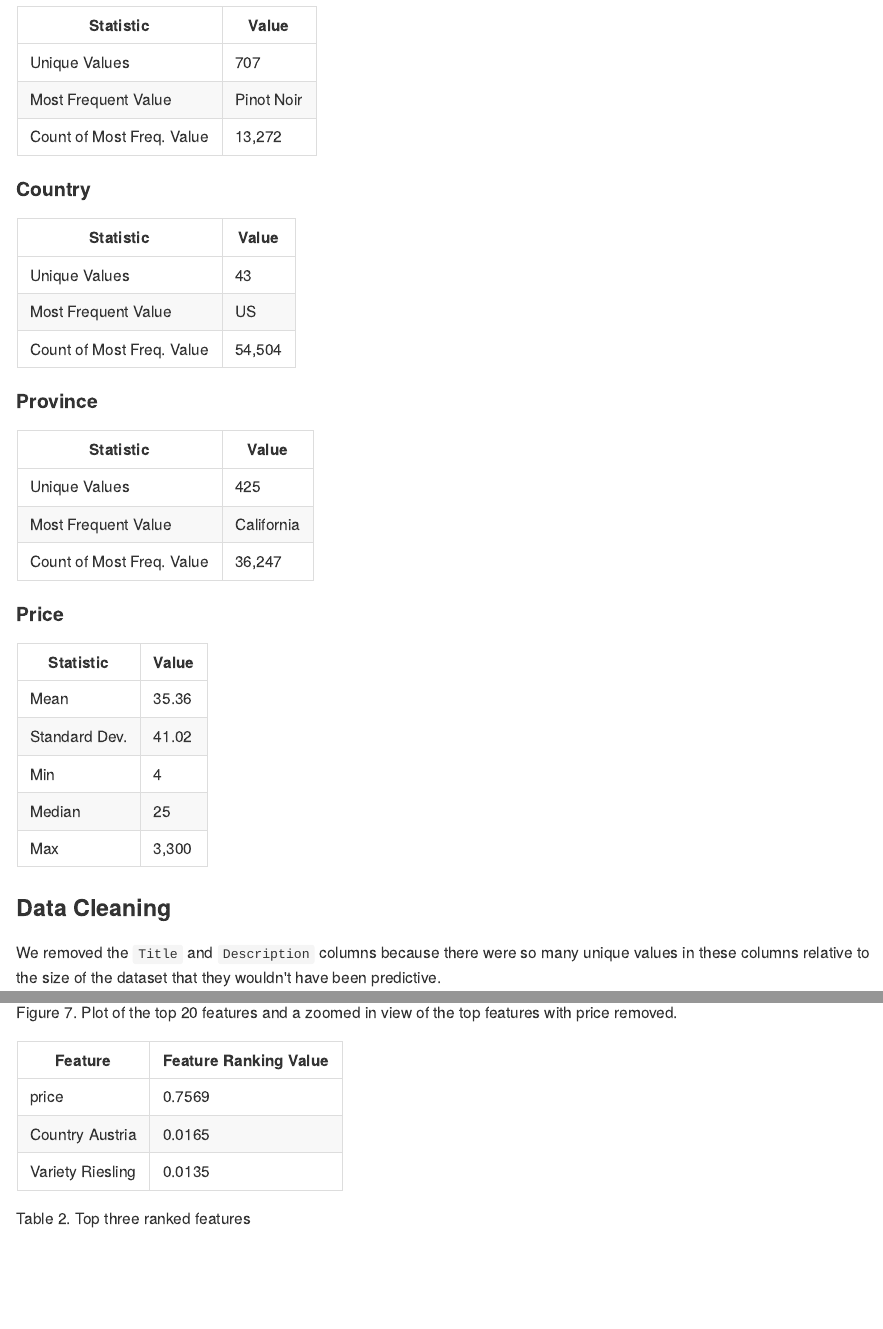
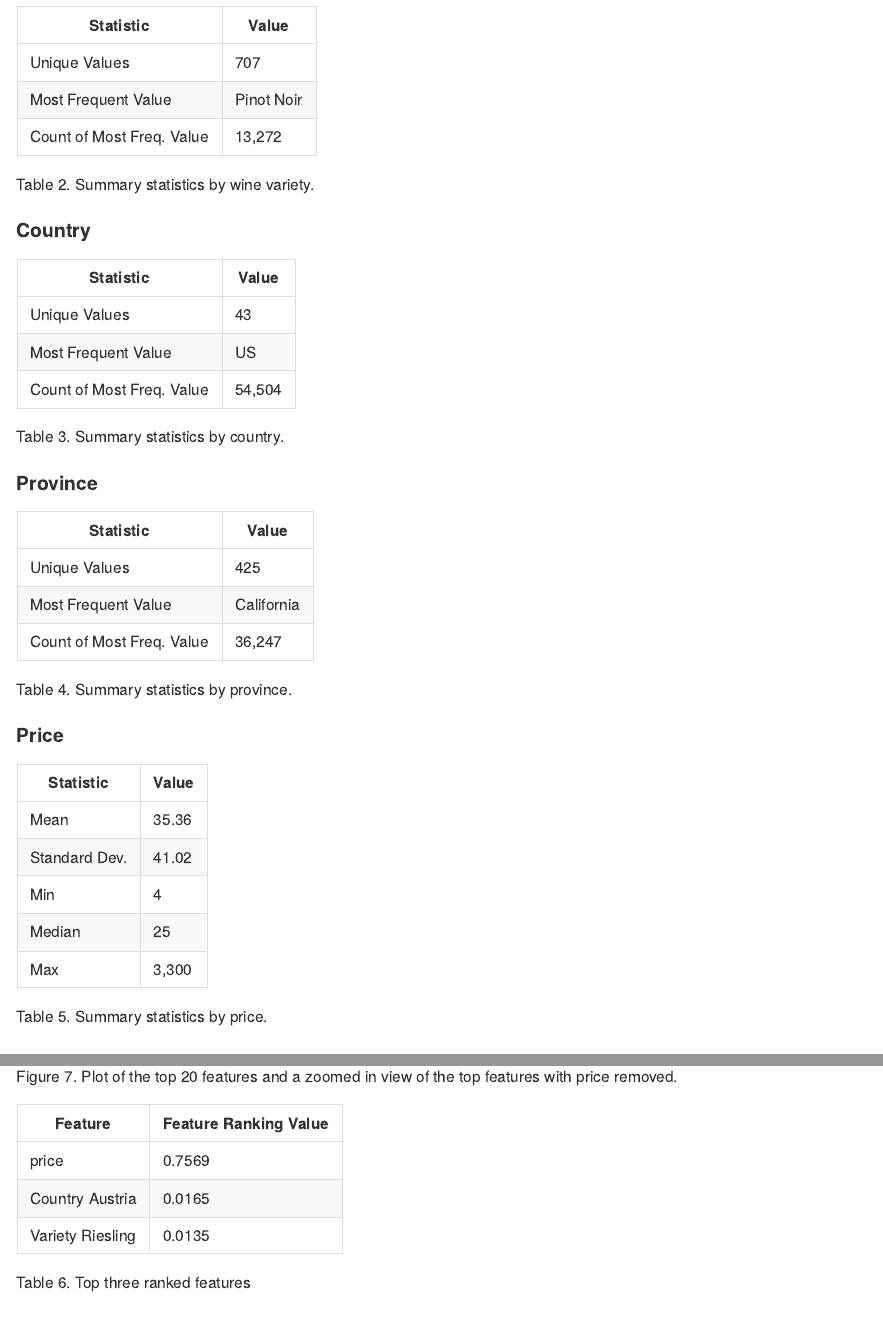
Before and after one commit to UBC-MDS/DSCI_522_payla_rzitomer, an R Markdown document (docs/results.Rmd): the page in a window 1100 px wide, from 2940 px down, and a second part further down, joined at a grey line. The pictures show the output file docs/results.md that the author committed with the source, drawn offline in the style of GitHub.

Commit message:
add table labels

```diff
--- a/docs/results.Rmd
+++ b/docs/results.Rmd
@@ -75,6 +75,8 @@ Note that the summary statistics shown are different for categorical and numeric
 |Most Frequent Value|Pinot Noir|
 |Count of Most Freq. Value| 13,272|
 
+Table 2. Summary statistics by wine variety.
+
 ####Country
 
 |Statistic| Value|
@@ -82,6 +84,9 @@ Note that the summary statistics shown are different for categorical and numeric
 |Unique Values| 43|
 |Most Frequent Value|US|
 |Count of Most Freq. Value| 54,504|
+
+Table 3. Summary statistics by country.
+
 
 ####Province
 
@@ -91,6 +96,7 @@ Note that the summary statistics shown are different for categorical and numeric
 |Most Frequent Value|California|
 |Count of Most Freq. Value|36,247|
 
+Table 4. Summary statistics by province.
 
 ####Price
 
@@ -101,6 +107,9 @@ Note that the summary statistics shown are different for categorical and numeric
 |Min| 4|
 |Median|25|
 |Max|3,300|
+
+Table 5. Summary statistics by price.
+
 
 
 ### Data Cleaning
@@ -185,7 +194,7 @@ Figure 7. Plot of the top 20 features and a zoomed in view of the top features w
 | Country Austria |	  0.0165 |
 | Variety Riesling |	0.0135 |
 
-Table 2. Top three ranked features
+Table 6. Top three ranked features
 
 # Limitations
 - The dataset we used contains roughly half of all WineEnthusiast reviews (130k/260k) as of 11/23/2018 (https://www.winemag.com/?s=&drink_type=wine), ideally we'd train our model on the whole dataset. This dataset was pulled a year ago (11/2017) and might be due for an update.
```
Also changed, not shown: docs/results.md.
